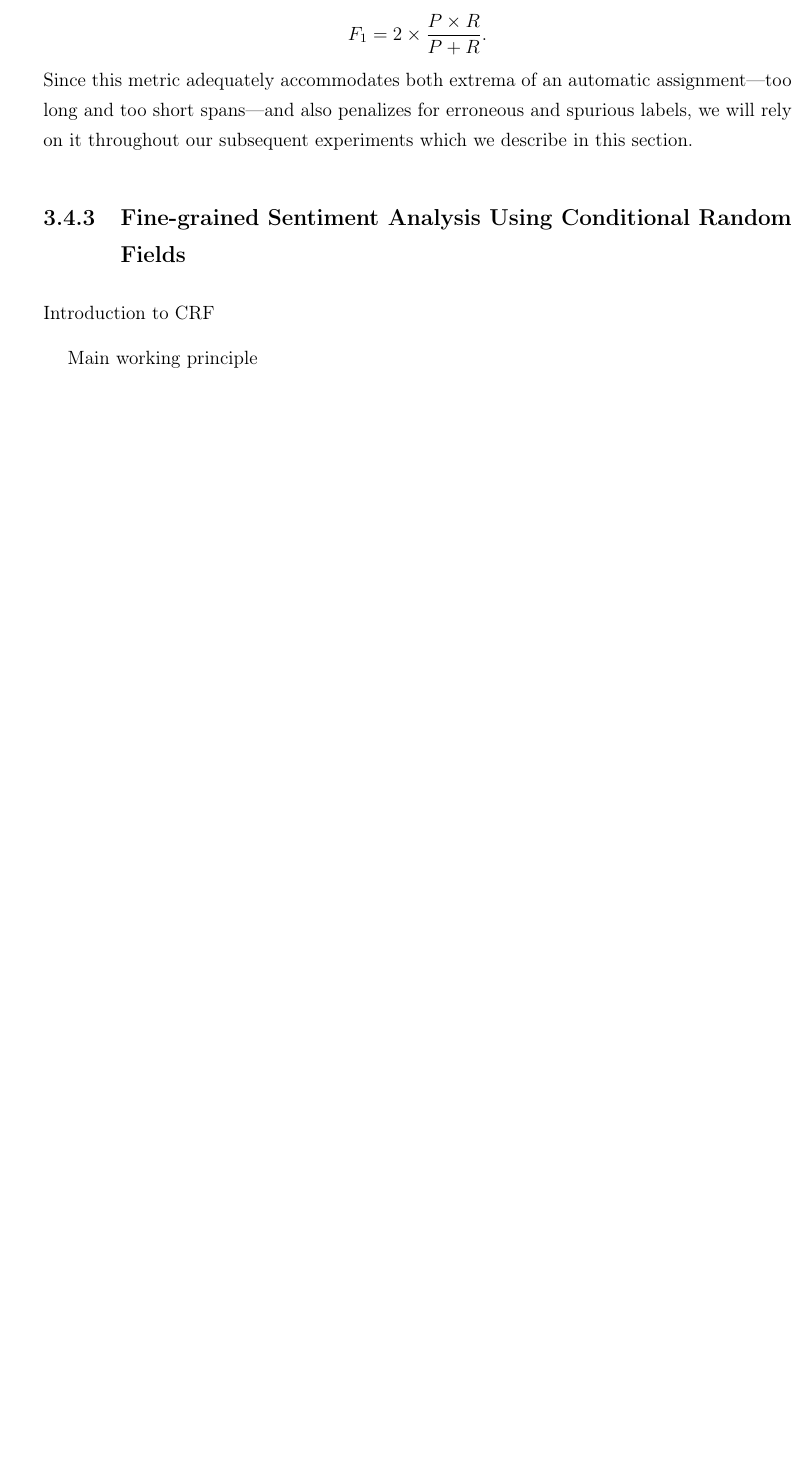
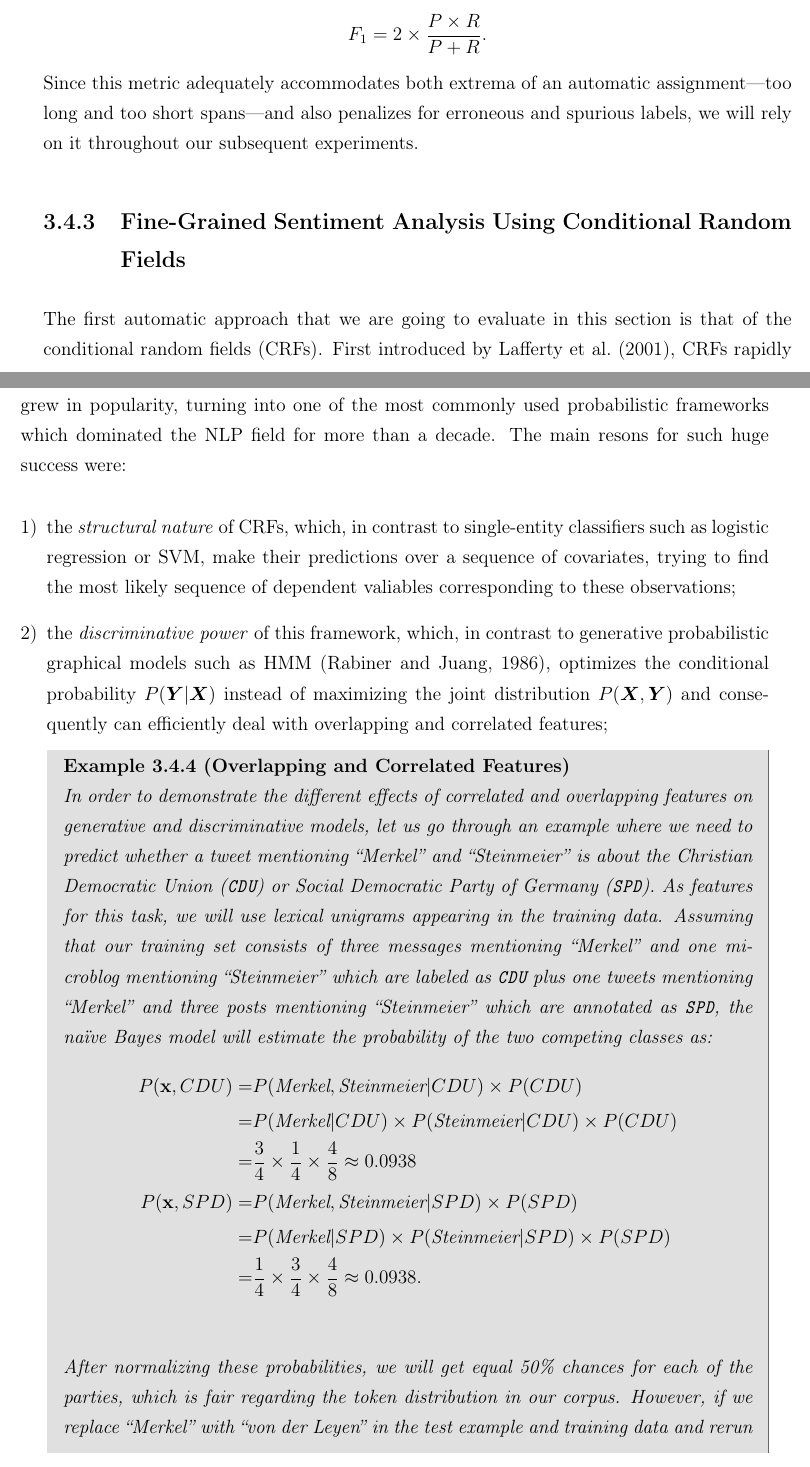
Before and after one commit to WladimirSidorenko/Dissertation, a LaTeX thesis (sidarenka_thesis.tex, which reads sentiment_fgsa.tex): part of page 83 of 115 before the commit and two parts of pages 83 and 84 of 115 after it, the two joined at a grey line, cut so that both start at the same text, the shorter picture padded with empty space. Compiled offline with pdfLaTeX; the source files are stored in an older character set and shown here as Unicode.

Commit message:
example of discriminative versus generative models added

```diff
--- a/sentiment_fgsa.tex
+++ b/sentiment_fgsa.tex
@@ -150,7 +150,56 @@ previous two scores:
 Since this metric adequately accommodates both extrema of an automatic
 assignment---too long and too short spans---and also penalizes for
 erroneous and spurious labels, we will rely on it throughout our
-subsequent experiments which we describe in this section.
+subsequent experiments.
 
-\subsection{Fine-grained Sentiment Analysis Using Conditional Random Fields}
-Introduction to CRF
+\subsection{Fine-Grained Sentiment Analysis Using Conditional Random
+  Fields}
+The first automatic approach that we are going to evaluate in this
+section is that of the conditional random fields (CRFs).  First
+introduced by \citet{Lafferty:01}, CRFs rapidly grew in popularity,
+turning into one of the most commonly used probabilistic frameworks
+which dominated the NLP field for more than a decade.  The main resons
+for such huge success were:
+\begin{enumerate}[1)]
+\item the \emph{structural nature} of CRFs, which, in contrast to
+  single-entity classifiers such as logistic regression or SVM, make
+  their predictions over a sequence of covariates, trying to find the
+  most likely sequence of dependent valiables corresponding to these
+  observations;
+\item the \emph{discriminative power} of this framework, which, in
+  contrast to generative probabilistic graphical models such as HMM
+  \cite{Rabiner:86}, optimizes the conditional probability
+  $P(\boldsymbol{Y}|\boldsymbol{X})$ instead of maximizing the joint
+  distribution $P(\boldsymbol{X},\boldsymbol{Y})$ and consequently can
+  efficiently deal with overlapping and correlated features;
+\begin{example}[Overlapping and Correlated Features]
+  In order to demonstrate the different effects of correlated and
+  overlapping features on generative and discriminative models, let us
+  go through an example where we need to predict whether a tweet
+  mentioning ``Merkel'' and ``Steinmeier'' is about the Christian
+  Democratic Union (\texttt{CDU}) or Social Democratic Party of
+  Germany (\texttt{SPD}).  As features for this task, we will use
+  lexical unigrams appearing in the training data.  Assuming that our
+  training set consists of three messages mentioning ``Merkel'' and
+  one microblog mentioning ``Steinmeier'' which are labeled as
+  \texttt{CDU} plus one tweets mentioning ``Merkel'' and three posts
+  mentioning ``Steinmeier'' which are annotated as \texttt{SPD}, the
+  na\"{i}ve Bayes model will estimate the probability of the two
+  competing classes as:
+  \begin{align*}
+    P(\mathbf{x}, CDU) =& P(\textrm{Merkel},\textrm{Steinmeier}|CDU)\times P(CDU)\\
+    =& P(\textrm{Merkel}|CDU)\times P(\textrm{Steinmeier}|CDU) \times P(CDU)\\
+    =&\frac{3}{4}\times\frac{1}{4}\times\frac{4}{8}\approx 0.0938\\
+    P(\mathbf{x}, SPD) =& P(\textrm{Merkel},\textrm{Steinmeier}|SPD)\times P(SPD)\\
+    =& P(\textrm{Merkel}|SPD)\times P(\textrm{Steinmeier}|SPD) \times P(SPD)\\
+    =&\frac{1}{4}\times\frac{3}{4}\times\frac{4}{8}\approx 0.0938.\\
+  \end{align*}
+  After normalizing these probabilities, we will get equal 50\%
+  chances for each of the parties, which is fair regarding the token
+  distribution in our corpus.  However, if we replace ``Merkel'' with
+  ``von der Leyen'' in the test example and training data and rerun
+  this experiment, the probability will get significantly skewed:
+  \begin{align*}
+    P(\mathbf{x}, CDU) =& P(\textrm{von},\textrm{der},\textrm{Leyen},\textrm{Steinmeier}|CDU)\times P(CDU)\\
+    =& P(\textrm{von}|CDU)\times P(\textrm{der}|CDU)\times P(\textrm{Leyen}|CDU)\\
+    &\times P(\textrm{Steinmeier}|CDU) \times P(CDU)\\
@@ -157,2 +215 @@ Introduction to CRF
 
-Main working principle
@@ -158,0 +241 @@ Main working principle
+\end{example}
```
Also changed, not shown: sentiment_fgsa.tex (38 more changed lines).
